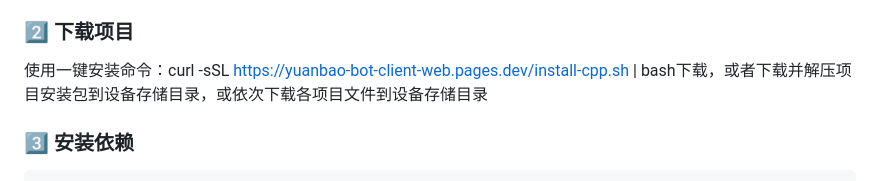
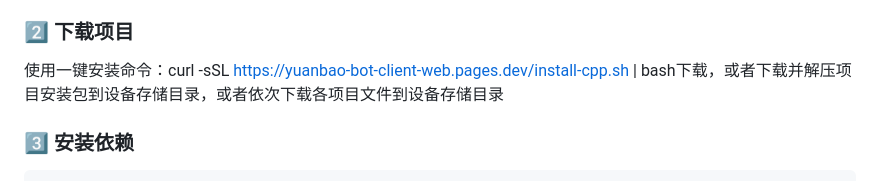
Before and after one commit to pugongying0616/yuanbao_bot_client-Web, a Markdown page: README.md, the part around the change. Rendered like a GitHub page.

Commit message:
Fix formatting in installation instructions section
Corrected punctuation and formatting in installation instructions.

```diff
--- a/README.md
+++ b/README.md
@@ -65,7 +65,7 @@
 
 ### 2️⃣ 下载项目
 
-使用一键安装命令：curl -sSL https://yuanbao-bot-client-web.pages.dev/install-cpp.sh | bash下载，或者下载并解压项目安装包到设备存储目录，或依次下载各项目文件到设备存储目录
+使用一键安装命令：curl -sSL https://yuanbao-bot-client-web.pages.dev/install-cpp.sh | bash下载，或者下载并解压项目安装包到设备存储目录，或者依次下载各项目文件到设备存储目录
 
 ### 3️⃣ 安装依赖
 
```
